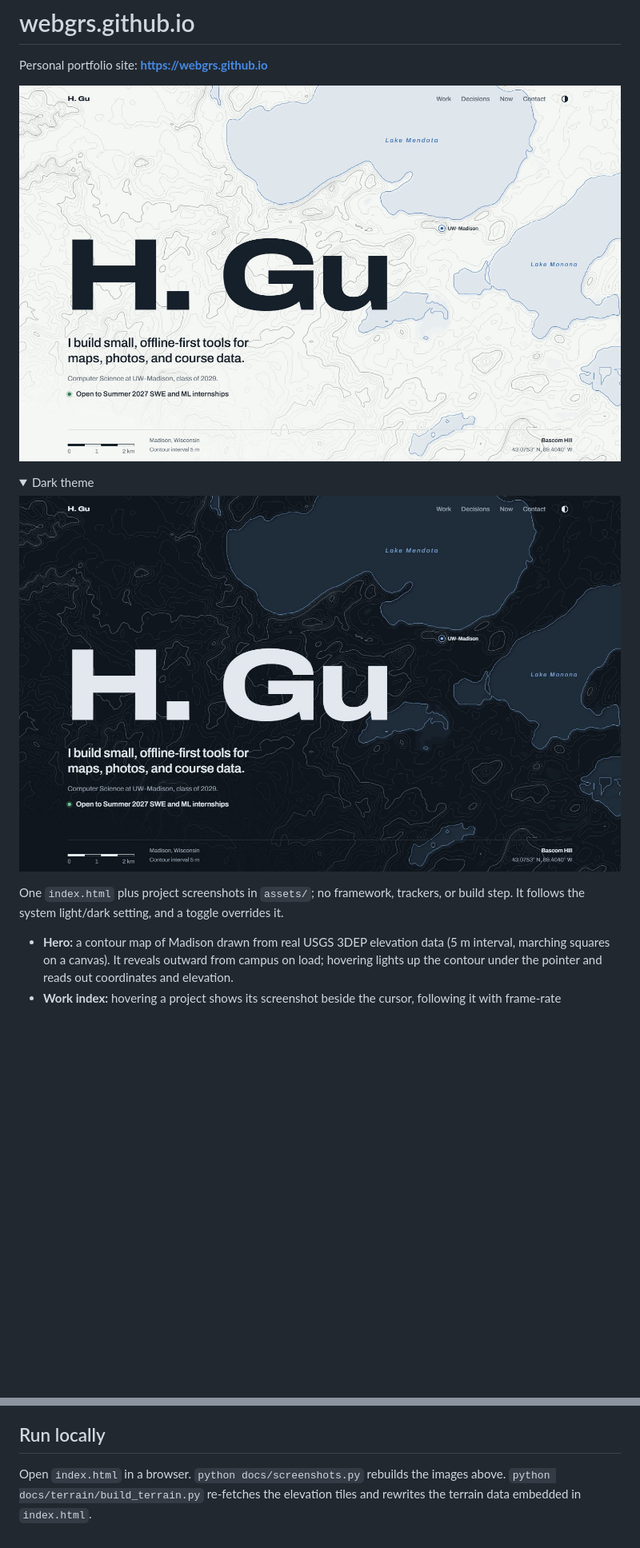
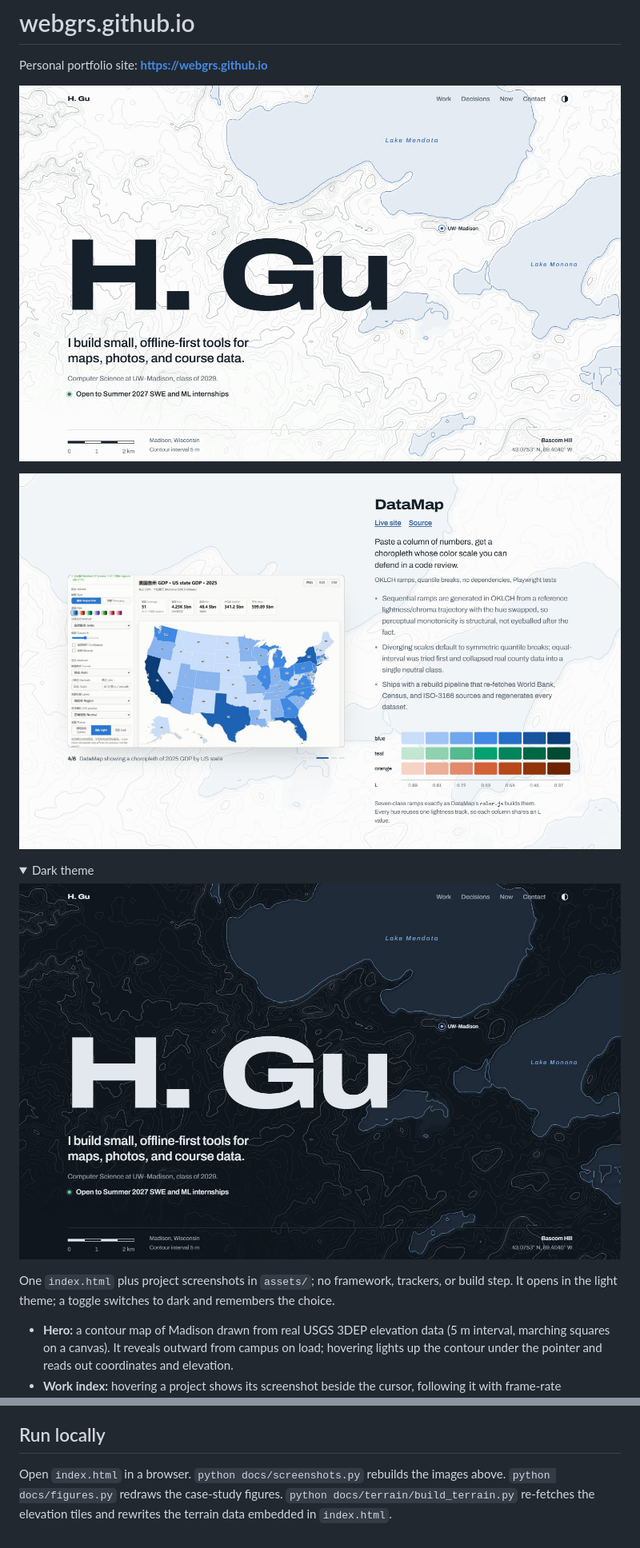
Before and after one commit to WEBGRS/webgrs.github.io, a Markdown page: README.md, 2 parts joined by grey strips. Shown at 80% size. GitHub-like rendering; pictures changed too: docs/dark.jpg, docs/light.jpg, docs/work.jpg (added); folded sections open; blank space fills up the shorter version.

```diff
--- a/README.md
+++ b/README.md
@@ -3,6 +3,8 @@
 Personal portfolio site: **<https://webgrs.github.io>**
 
 ![Portfolio site, light theme](docs/light.jpg)
+
+![A case study with its pinned screenshot and a figure of DataMap's color ramps](docs/work.jpg)
 
 <details><summary>Dark theme</summary>
 
@@ -10,7 +12,7 @@ Personal portfolio site: **<https://webgrs.github.io>**
 
 </details>
 
-One `index.html` plus project screenshots in `assets/`; no framework, trackers, or build step. It follows the system light/dark setting, and a toggle overrides it.
+One `index.html` plus project screenshots in `assets/`; no framework, trackers, or build step. It opens in the light theme; a toggle switches to dark and remembers the choice.
 
 - **Hero:** a contour map of Madison drawn from real USGS 3DEP elevation data (5 m interval, marching squares on a canvas). It reveals outward from campus on load; hovering lights up the contour under the pointer and reads out coordinates and elevation.
 - **Work index:** hovering a project shows its screenshot beside the cursor, following it with frame-rate independent damping.
@@ -30,4 +33,4 @@ Motion patterns borrowed from Olivier Larose's [awwwards-landing-page](https://g
 
 ## Run locally
 
-Open `index.html` in a browser. `python docs/screenshots.py` rebuilds the images above. `python docs/terrain/build_terrain.py` re-fetches the elevation tiles and rewrites the terrain data embedded in `index.html`.
+Open `index.html` in a browser. `python docs/screenshots.py` rebuilds the images above. `python docs/figures.py` redraws the case-study figures. `python docs/terrain/build_terrain.py` re-fetches the elevation tiles and rewrites the terrain data embedded in `index.html`.
```
Also changed, not shown: other parts of README.md (+2 -1 lines), 3 other files.
